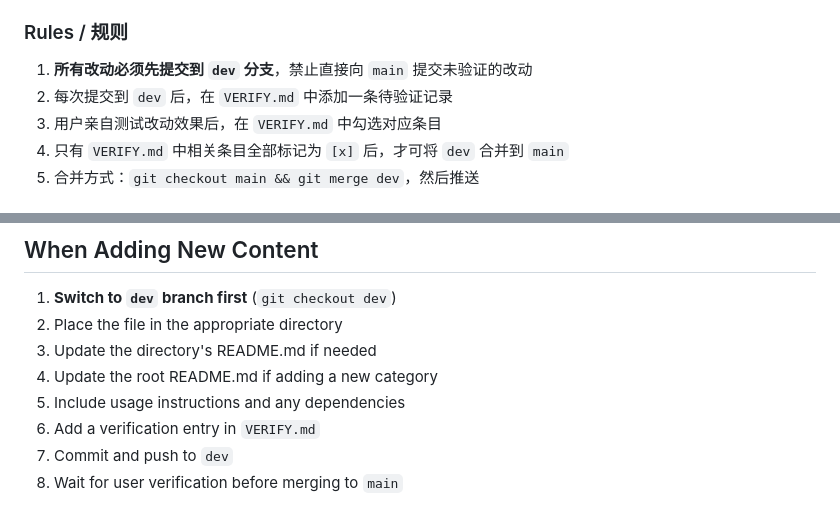
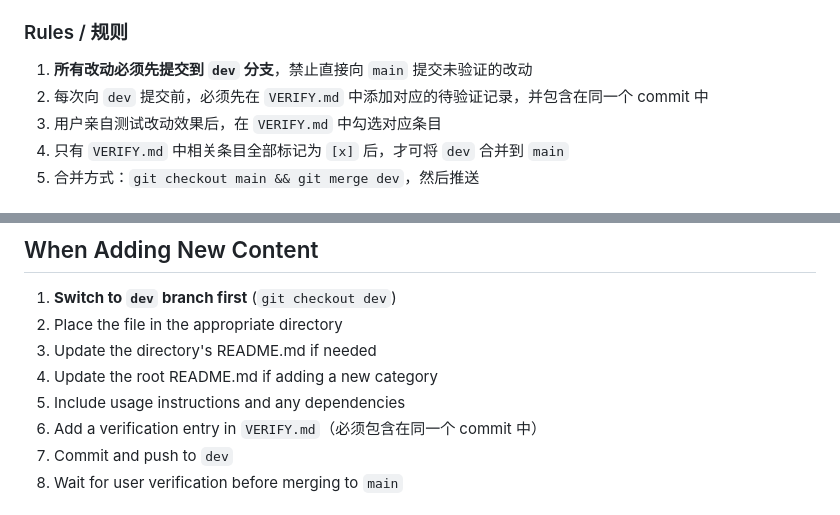
Before and after one commit to NBStarry/my-claude-code, a Markdown page: CLAUDE.md, 2 parts joined by grey strips. Drawn GitHub-style.

```diff
--- a/CLAUDE.md
+++ b/CLAUDE.md
@@ -47,7 +47,7 @@ This is a public repository for sharing Claude Code configurations, scripts, and
 ### Rules / 规则
 
 1. **所有改动必须先提交到 `dev` 分支**，禁止直接向 `main` 提交未验证的改动
-2. 每次提交到 `dev` 后，在 `VERIFY.md` 中添加一条待验证记录
+2. 每次向 `dev` 提交前，必须先在 `VERIFY.md` 中添加对应的待验证记录，并包含在同一个 commit 中
 3. 用户亲自测试改动效果后，在 `VERIFY.md` 中勾选对应条目
 4. 只有 `VERIFY.md` 中相关条目全部标记为 `[x]` 后，才可将 `dev` 合并到 `main`
 5. 合并方式：`git checkout main && git merge dev`，然后推送
@@ -68,7 +68,7 @@ This is a public repository for sharing Claude Code configurations, scripts, and
 3. Update the directory's README.md if needed
 4. Update the root README.md if adding a new category
 5. Include usage instructions and any dependencies
-6. Add a verification entry in `VERIFY.md`
+6. Add a verification entry in `VERIFY.md`（必须包含在同一个 commit 中）
 7. Commit and push to `dev`
 8. Wait for user verification before merging to `main`
 
```
Also changed, not shown: VERIFY.md (+13 -3 lines).
